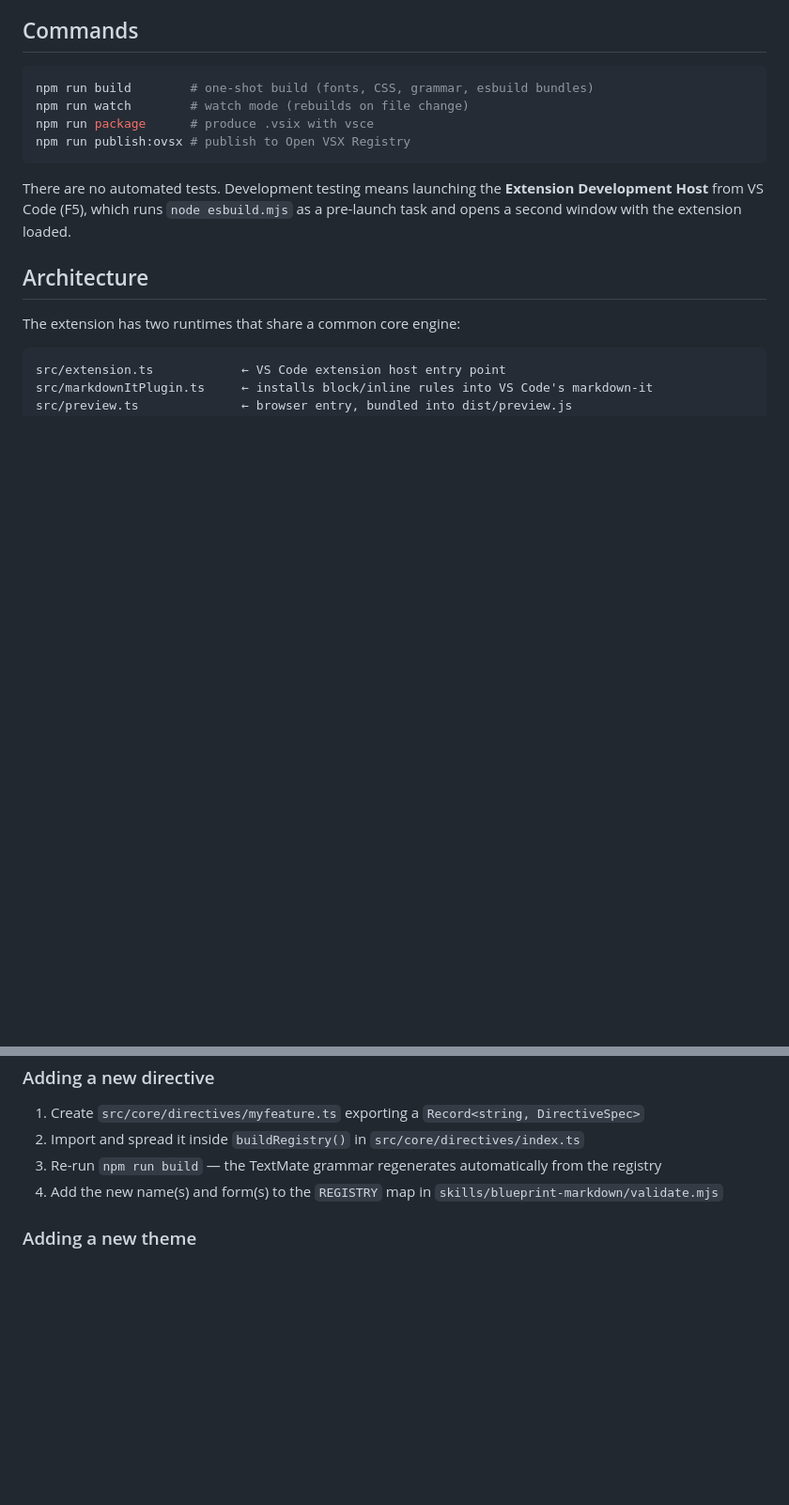
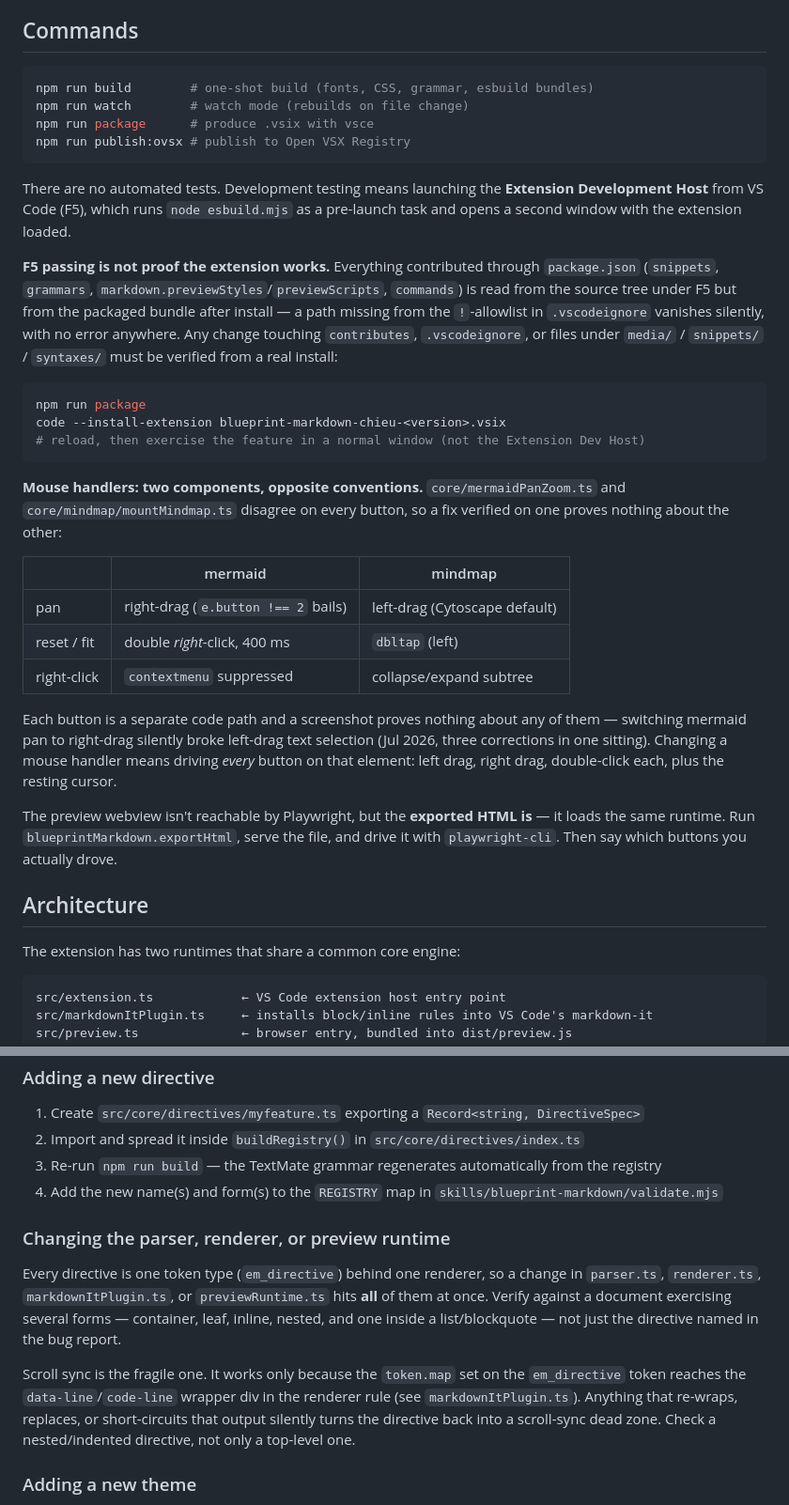
Before and after one commit to lebinhchieu/blueprint-markdown, a Markdown page: CLAUDE.md, 2 parts joined by grey strips. Shown at 94% size. GitHub-like rendering; blank space fills up the shorter version.

Commit message:
Document verification rules: vsix install, shared renderer, mouse handlers
Three rules that each cost a rework cycle:
- F5 is not proof; anything in `contributes` needs a real .vsix install
- parser/renderer/previewRuntime changes hit every directive at once
- mermaid and mindmap use opposite mouse conventions; verify per button

Co-Authored-By: Claude Opus 5 <noreply@anthropic.com>

````diff
--- a/CLAUDE.md
+++ b/CLAUDE.md
@@ -12,6 +12,39 @@ npm run publish:ovsx # publish to Open VSX Registry
 ```
 
 There are no automated tests. Development testing means launching the **Extension Development Host** from VS Code (F5), which runs `node esbuild.mjs` as a pre-launch task and opens a second window with the extension loaded.
+
+**F5 passing is not proof the extension works.** Everything contributed through
+`package.json` (`snippets`, `grammars`, `markdown.previewStyles`/`previewScripts`,
+`commands`) is read from the source tree under F5 but from the packaged bundle after
+install — a path missing from the `!`-allowlist in `.vscodeignore` vanishes silently,
+with no error anywhere. Any change touching `contributes`, `.vscodeignore`, or files
+under `media/` / `snippets/` / `syntaxes/` must be verified from a real install:
+
+```bash
+npm run package
+code --install-extension blueprint-markdown-chieu-<version>.vsix
+# reload, then exercise the feature in a normal window (not the Extension Dev Host)
+```
+
+**Mouse handlers: two components, opposite conventions.** `core/mermaidPanZoom.ts`
+and `core/mindmap/mountMindmap.ts` disagree on every button, so a fix verified on
+one proves nothing about the other:
+
+|              | mermaid                             | mindmap                       |
+|--------------|-------------------------------------|-------------------------------|
+| pan          | right-drag (`e.button !== 2` bails) | left-drag (Cytoscape default) |
+| reset / fit  | double *right*-click, 400 ms        | `dbltap` (left)               |
+| right-click  | `contextmenu` suppressed            | collapse/expand subtree       |
+
+Each button is a separate code path and a screenshot proves nothing about any of
+them — switching mermaid pan to right-drag silently broke left-drag text selection
+(Jul 2026, three corrections in one sitting). Changing a mouse handler means
+driving *every* button on that element: left drag, right drag, double-click each,
+plus the resting cursor.
+
+The preview webview isn't reachable by Playwright, but the **exported HTML is** —
+it loads the same runtime. Run `blueprintMarkdown.exportHtml`, serve the file, and
+drive it with `playwright-cli`. Then say which buttons you actually drove.
 
 ## Architecture
 
@@ -62,6 +95,20 @@ src/core/
 3. Re-run `npm run build` — the TextMate grammar regenerates automatically from the registry
 4. Add the new name(s) and form(s) to the `REGISTRY` map in `skills/blueprint-markdown/validate.mjs`
 
+### Changing the parser, renderer, or preview runtime
+
+Every directive is one token type (`em_directive`) behind one renderer, so a change in
+`parser.ts`, `renderer.ts`, `markdownItPlugin.ts`, or `previewRuntime.ts` hits **all**
+of them at once. Verify against a document exercising several forms — container, leaf,
+inline, nested, and one inside a list/blockquote — not just the directive named in the
+bug report.
+
+Scroll sync is the fragile one. It works only because the `token.map` set on the
+`em_directive` token reaches the `data-line`/`code-line` wrapper div in the renderer
+rule (see `markdownItPlugin.ts`). Anything that re-wraps, replaces, or short-circuits
+that output silently turns the directive back into a scroll-sync dead zone. Check a
+nested/indented directive, not only a top-level one.
+
 ### Adding a new theme
 
 1. Add CSS custom-property overrides for the new theme name in `media/em-theme.css` and/or `media/tokens.css` (scoped to `body[data-em-theme="your-name"]`)
````
